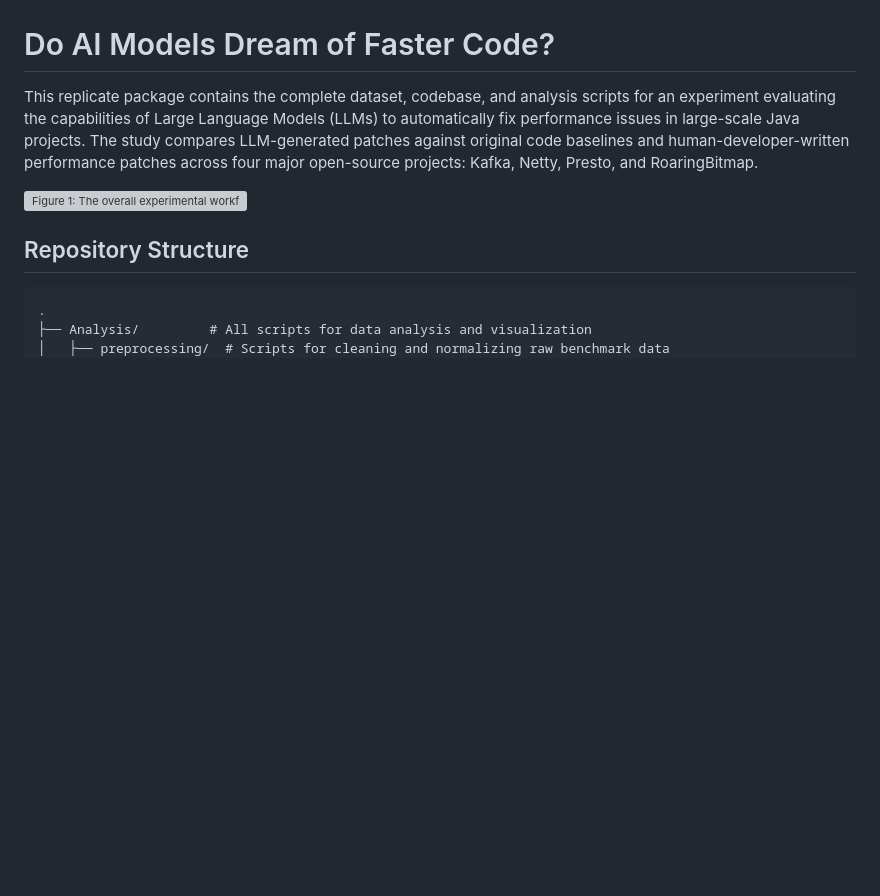
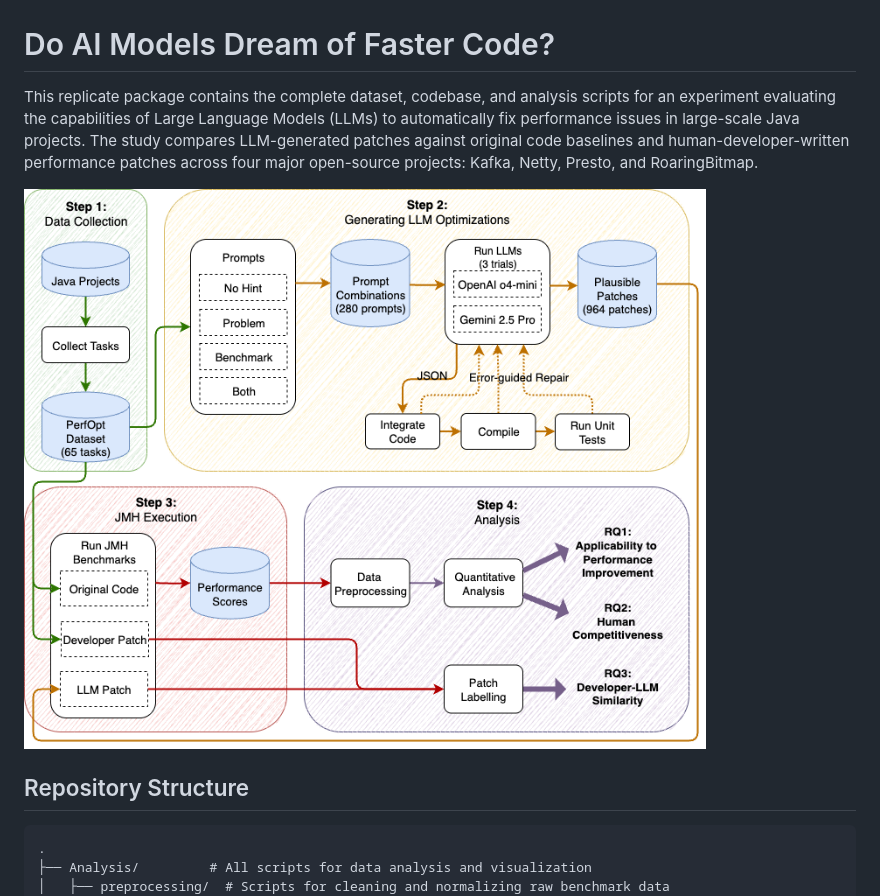
Before and after one commit to icetlab/EvalLLMforJava, a Markdown page: README.md, the part around the change. Drawn GitHub-style; blank space fills up the shorter version; grey boxes are pictures that could not be loaded.

```diff
--- a/README.md
+++ b/README.md
@@ -1,7 +1,7 @@
 # Do AI Models Dream of Faster Code?
 This replicate package contains the complete dataset, codebase, and analysis scripts for an experiment evaluating the capabilities of Large Language Models (LLMs) to automatically fix performance issues in large-scale Java projects. The study compares LLM-generated patches against original code baselines and human-developer-written performance patches across four major open-source projects: Kafka, Netty, Presto, and RoaringBitmap.
 
-![Figure 1: The overall experimental workflow.](workflow.pdf)
+![Figure 1: The overall experimental workflow.](workflow.png)
 
 ## Repository Structure
 
```
